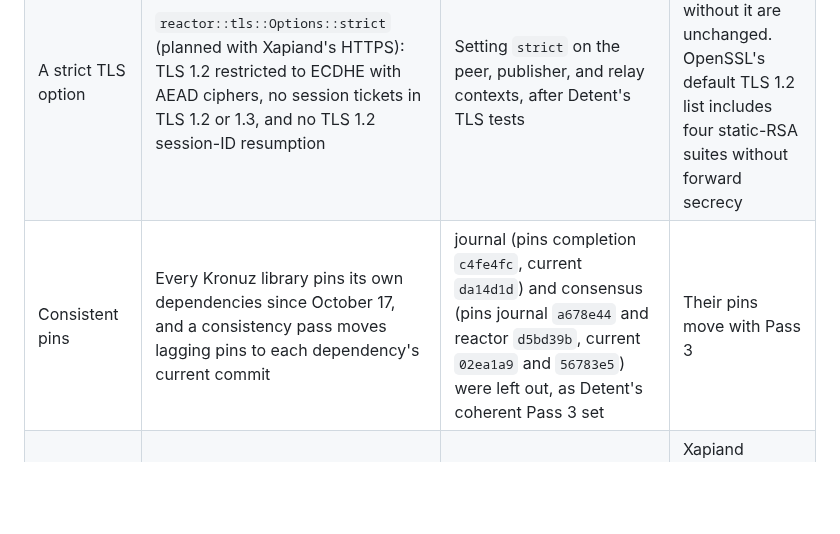
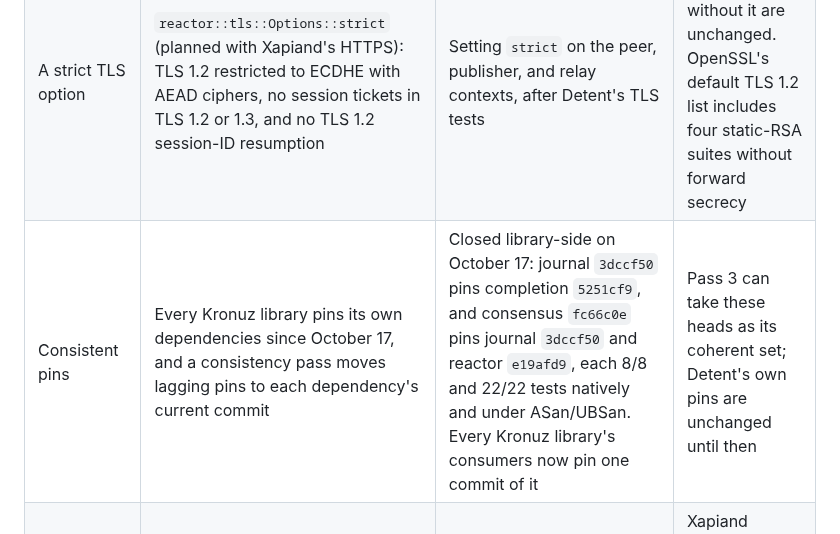
Before and after one commit to Kronuz/Detent, a Markdown page: docs/DEPENDENCY_UPGRADES.md, the part around the change. Drawn GitHub-style; blank space fills up the shorter version.

Commit message:
docs: journal and consensus pins made consistent library-side
journal 3dccf50 and consensus fc66c0e; Detent's pins are unchanged.

```diff
--- a/docs/DEPENDENCY_UPGRADES.md
+++ b/docs/DEPENDENCY_UPGRADES.md
@@ -55,7 +55,7 @@ A heads-up while this pass is held: the library-side work below lands in the Kro
 | Startup banner | `term-color`: `gradient_banner(art, top, bottom, info)` | A wordmark with version and build lines at startup | Optional |
 | TLS servers without a private CA | `reactor::tls`: the `Server` role may omit the CA, and a system-roots option for clients and `--status` | Publisher or relay listeners with public certificates | Additive: contexts that pass a CA behave as today |
 | A strict TLS option | `reactor::tls::Options::strict` (planned with Xapiand's HTTPS): TLS 1.2 restricted to ECDHE with AEAD ciphers, no session tickets in TLS 1.2 or 1.3, and no TLS 1.2 session-ID resumption | Setting `strict` on the peer, publisher, and relay contexts, after Detent's TLS tests | Off by default; contexts without it are unchanged. OpenSSL's default TLS 1.2 list includes four static-RSA suites without forward secrecy |
-| Consistent pins | Every Kronuz library pins its own dependencies since October 17, and a consistency pass moves lagging pins to each dependency's current commit | journal (pins completion `c4fe4fc`, current `da14d1d`) and consensus (pins journal `a678e44` and reactor `d5bd39b`, current `02ea1a9` and `56783e5`) were left out, as Detent's coherent Pass 3 set | Their pins move with Pass 3 |
+| Consistent pins | Every Kronuz library pins its own dependencies since October 17, and a consistency pass moves lagging pins to each dependency's current commit | Closed library-side on October 17: journal `3dccf50` pins completion `5251cf9`, and consensus `fc66c0e` pins journal `3dccf50` and reactor `e19afd9`, each 8/8 and 22/22 tests natively and under ASan/UBSan. Every Kronuz library's consumers now pin one commit of it | Pass 3 can take these heads as its coherent set; Detent's own pins are unchanged until then |
 | Generated certificates (later) | `reactor::pki`: first-start CA, signed node certificates, single-use enrollment tokens bound to the CA fingerprint | An optional mode beside bring-your-own CA; pinned voters can pin issued leaves | Xapiand qualifies it first; reviewed as security code before any adoption |
 
 ## Coordination ledger
```
